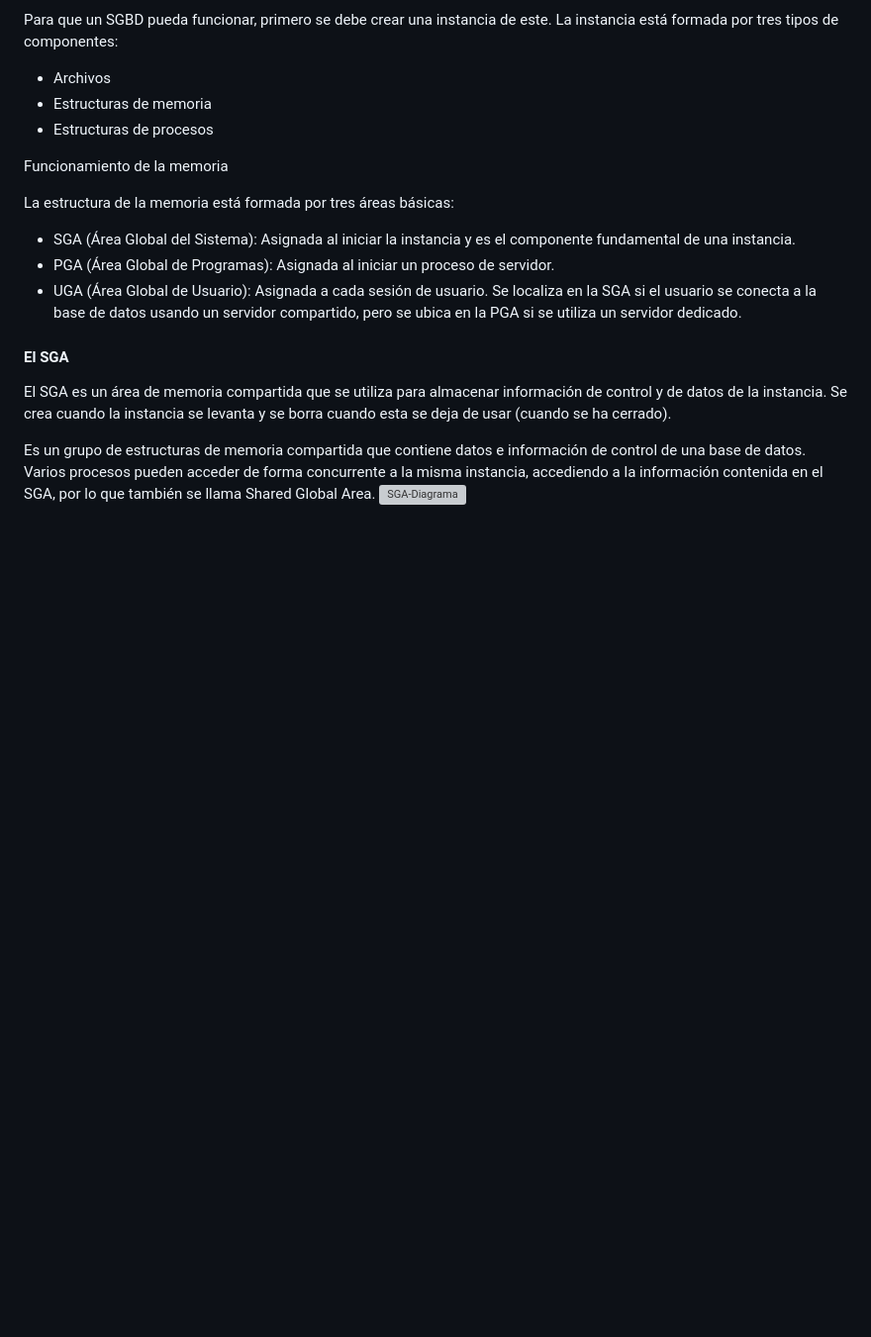
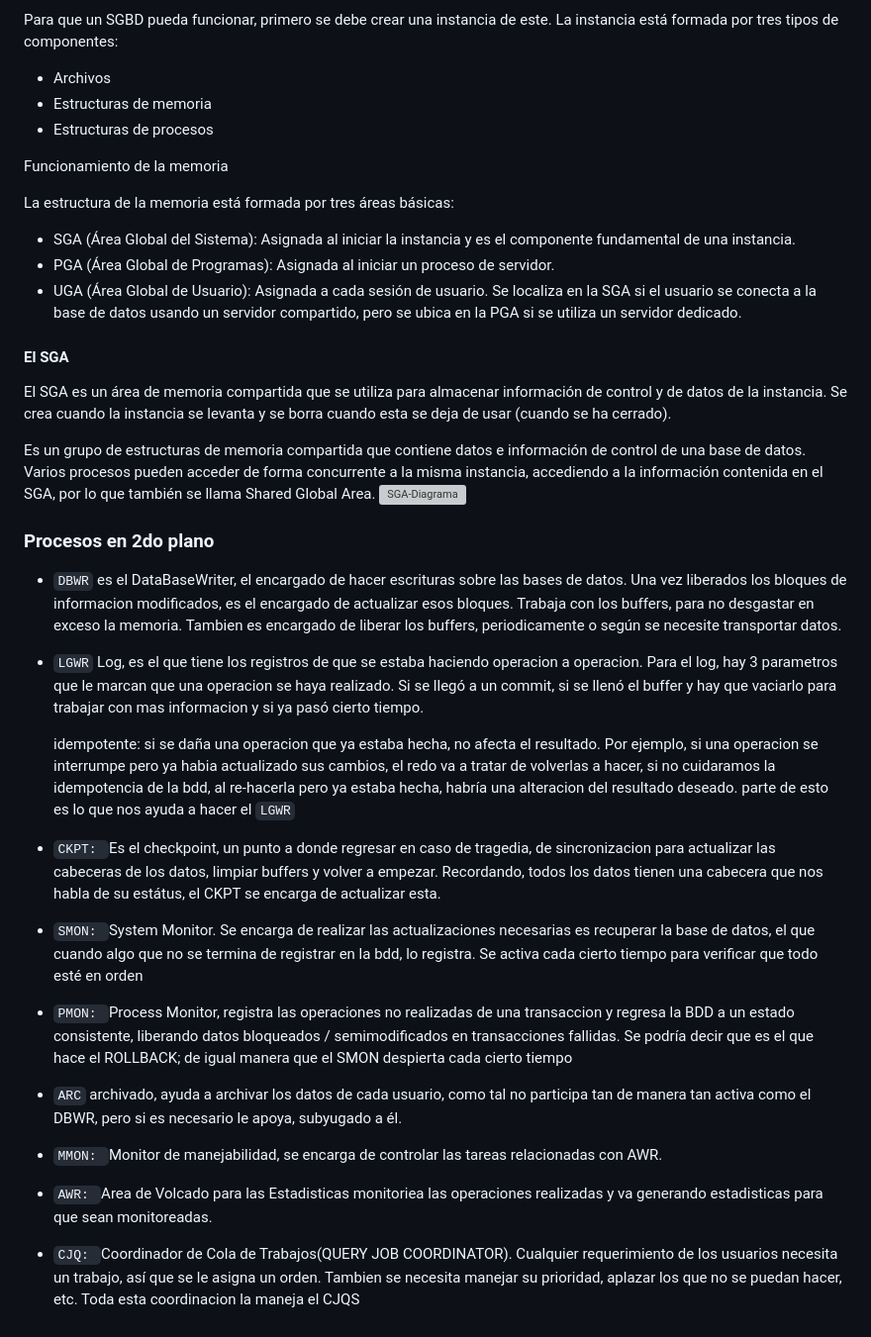
Before and after one commit to SantiagoGLara/ISC-ITM, a Markdown page: 6to/Administracion Base de Datos/apuntes.md, the part around the change. Shown at 99% size. Drawn GitHub-style; blank space fills up the shorter version; grey boxes are pictures that could not be loaded.

Commit message:
clase 25/02

```diff
--- a/6to/Administracion Base de Datos/apuntes.md
+++ b/6to/Administracion Base de Datos/apuntes.md
@@ -140,3 +140,17 @@ El SGA es un área de memoria compartida que se utiliza para almacenar informaci
 Es un grupo de estructuras de memoria compartida que contiene datos e información de control de una base de datos.
 Varios procesos pueden acceder de forma concurrente a la misma instancia, accediendo a la información contenida en el SGA, por lo que también se llama Shared Global Area.
 ![SGA-Diagrama](/6to/Administracion%20Base%20de%20Datos/imagenes/SGA.png)
+
+### Procesos en 2do plano
+- `DBWR` es el DataBaseWriter, el encargado de hacer escrituras sobre las bases de datos. Una vez liberados los bloques de informacion modificados, es el encargado de actualizar esos bloques. Trabaja con los buffers, para no desgastar en exceso la memoria. Tambien es encargado de liberar los buffers, periodicamente o según se necesite transportar datos.
+
+- `LGWR` Log, es el que tiene los registros de que se estaba haciendo operacion a operacion. Para el log, hay 3 parametros que le marcan que una operacion se haya realizado. Si se llegó a un commit, si se llenó el buffer y hay que vaciarlo para trabajar con mas informacion y si ya pasó cierto tiempo.
+
+    idempotente: si se daña una operacion que ya estaba hecha, no afecta el resultado. Por ejemplo, si una operacion se interrumpe pero ya habia actualizado sus cambios, el redo va a tratar de volverlas a hacer, si no cuidaramos la idempotencia de la bdd, al re-hacerla pero ya estaba hecha, habría una alteracion del resultado deseado. parte de esto es lo que nos ayuda a hacer el `LGWR`
+- `CKPT: `Es el checkpoint, un punto a donde regresar en caso de tragedia, de sincronizacion para actualizar las cabeceras de los datos, limpiar buffers y volver a empezar. Recordando, todos los datos tienen una cabecera que nos habla de su estátus, el CKPT se encarga de actualizar esta.
+- `SMON: `System Monitor. Se encarga de realizar las actualizaciones necesarias es recuperar la base de datos, el que cuando algo que no se termina de registrar en la bdd, lo registra. Se activa cada cierto tiempo para verificar que todo esté en orden
+- `PMON: `Process Monitor, registra las operaciones no realizadas de una transaccion y regresa la BDD a un estado consistente, liberando datos bloqueados / semimodificados en transacciones fallidas. Se podría decir que es el que hace el ROLLBACK; de igual manera que el SMON despierta cada cierto tiempo
+- `ARC` archivado, ayuda a archivar los datos de cada usuario, como tal no participa tan de manera tan activa como el DBWR, pero si es necesario le apoya, subyugado a él.
+- `MMON: `Monitor de manejabilidad, se encarga de controlar las tareas relacionadas con AWR.
+- `AWR: `Area de Volcado para las Estadisticas monitoriea las operaciones realizadas y va generando estadisticas para que sean monitoreadas.
+- `CJQ: `Coordinador de Cola de Trabajos(QUERY JOB COORDINATOR). Cualquier requerimiento de los usuarios necesita un trabajo, así que se le asigna un orden. Tambien se necesita manejar su prioridad, aplazar los que no se puedan hacer, etc. Toda esta coordinacion la maneja el CJQS
```
